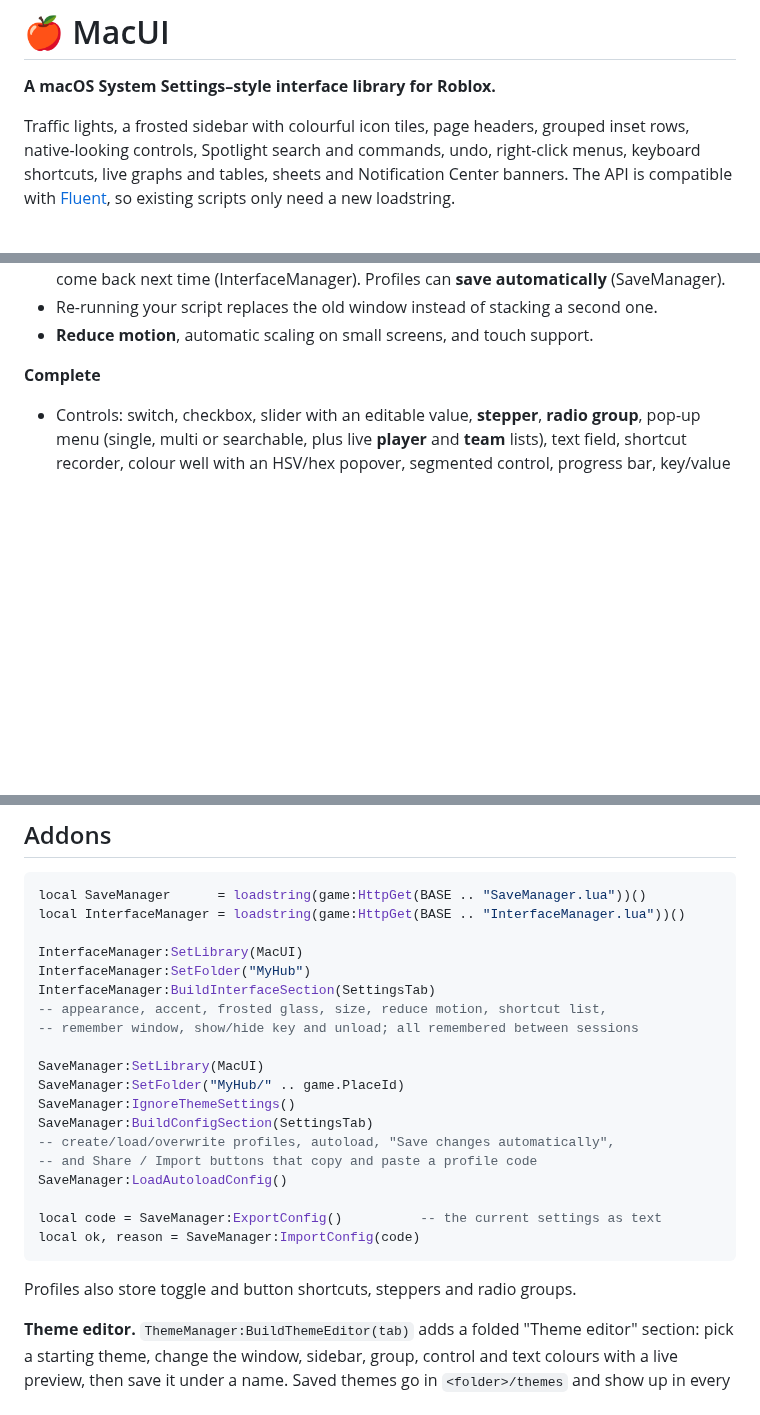
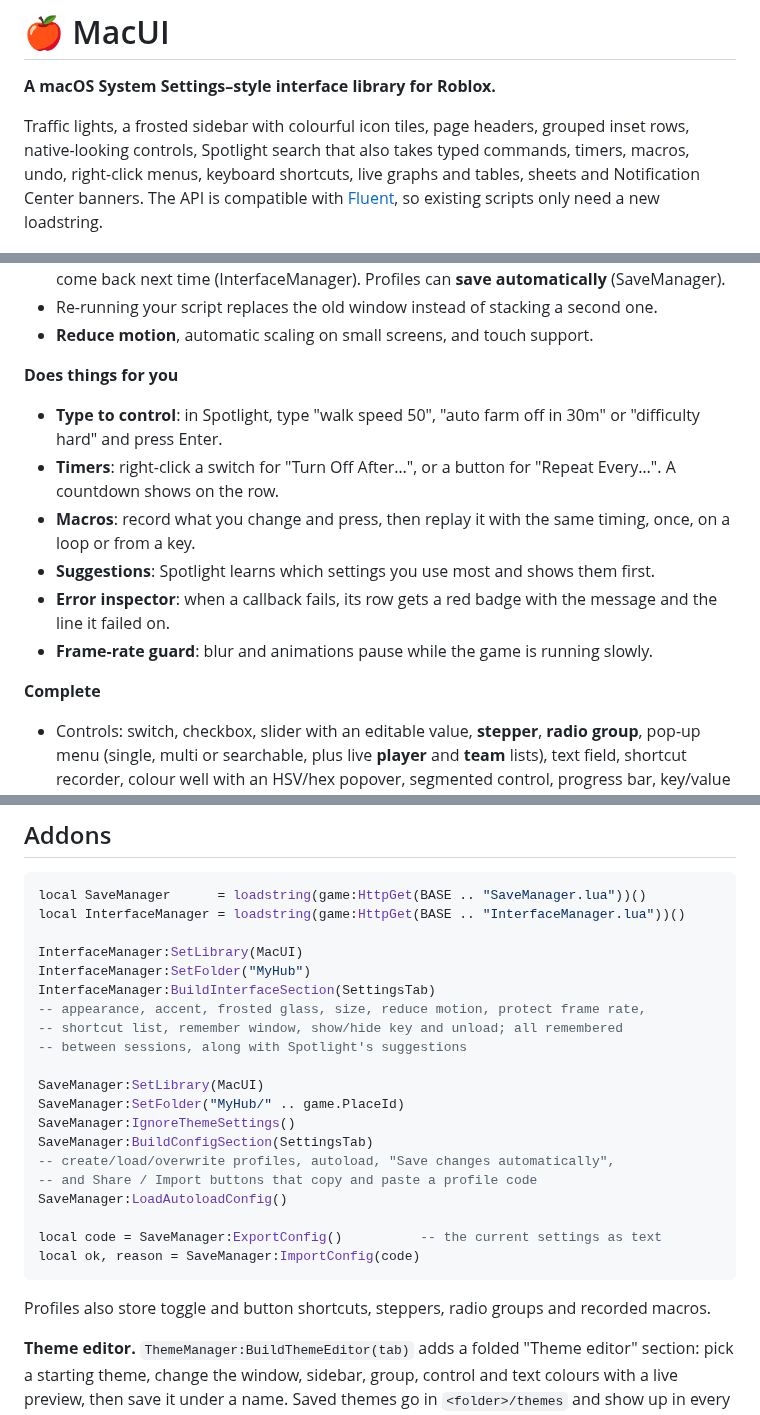
Before and after one commit to Kiwzu/Mac-OS-UI-LUA, a Markdown page: README.md, 3 parts joined by grey strips. Rendered like a GitHub page; blank space fills up the shorter version.

````diff
--- a/README.md
+++ b/README.md
@@ -2,7 +2,7 @@
 
 **A macOS System Settings–style interface library for Roblox.**
 
-Traffic lights, a frosted sidebar with colourful icon tiles, page headers, grouped inset rows, native-looking controls, Spotlight search and commands, undo, right-click menus, keyboard shortcuts, live graphs and tables, sheets and Notification Center banners. The API is compatible with [Fluent](https://github.com/dawid-scripts/Fluent), so existing scripts only need a new loadstring.
+Traffic lights, a frosted sidebar with colourful icon tiles, page headers, grouped inset rows, native-looking controls, Spotlight search that also takes typed commands, timers, macros, undo, right-click menus, keyboard shortcuts, live graphs and tables, sheets and Notification Center banners. The API is compatible with [Fluent](https://github.com/dawid-scripts/Fluent), so existing scripts only need a new loadstring.
 
 ![MacUI dark](assets/preview-dark.png)
 
@@ -37,6 +39,14 @@ Traffic lights, a frosted sidebar with colourful icon tiles, page headers, group
 - **Remembers itself**: window position, size, page, theme, accent, scale and frosted glass come back next time (InterfaceManager). Profiles can **save automatically** (SaveManager).
 - Re-running your script replaces the old window instead of stacking a second one.
 - **Reduce motion**, automatic scaling on small screens, and touch support.
+
+**Does things for you**
+- **Type to control**: in Spotlight, type "walk speed 50", "auto farm off in 30m" or "difficulty hard" and press Enter.
+- **Timers**: right-click a switch for "Turn Off After…", or a button for "Repeat Every…". A countdown shows on the row.
+- **Macros**: record what you change and press, then replay it with the same timing, once, on a loop or from a key.
+- **Suggestions**: Spotlight learns which settings you use most and shows them first.
+- **Error inspector**: when a callback fails, its row gets a red badge with the message and the line it failed on.
+- **Frame-rate guard**: blur and animations pause while the game is running slowly.
 
 **Complete**
 - Controls: switch, checkbox, slider with an editable value, **stepper**, **radio group**, pop-up menu (single, multi or searchable, plus live **player** and **team** lists), text field, shortcut recorder, colour well with an HSV/hex popover, segmented control, progress bar, key/value label, paragraph, **code block** with a copy button, **image**, and push buttons.
@@ -334,8 +410,9 @@ local InterfaceManager = loadstring(game:HttpGet(BASE .. "InterfaceManager.lua")
 InterfaceManager:SetLibrary(MacUI)
 InterfaceManager:SetFolder("MyHub")
 InterfaceManager:BuildInterfaceSection(SettingsTab)
--- appearance, accent, frosted glass, size, reduce motion, shortcut list,
--- remember window, show/hide key and unload; all remembered between sessions
+-- appearance, accent, frosted glass, size, reduce motion, protect frame rate,
+-- shortcut list, remember window, show/hide key and unload; all remembered
+-- between sessions, along with Spotlight's suggestions
 
 SaveManager:SetLibrary(MacUI)
 SaveManager:SetFolder("MyHub/" .. game.PlaceId)
@@ -349,7 +426,7 @@ local code = SaveManager:ExportConfig()          -- the current settings as text
 local ok, reason = SaveManager:ImportConfig(code)
 ```
 
-Profiles also store toggle and button shortcuts, steppers and radio groups.
+Profiles also store toggle and button shortcuts, steppers, radio groups and recorded macros.
 
 **Theme editor.** `ThemeManager:BuildThemeEditor(tab)` adds a folded "Theme editor" section: pick a starting theme, change the window, sidebar, group, control and text colours with a live preview, then save it under a name. Saved themes go in `<folder>/themes` and show up in every theme menu. Load them before building the Interface section, so its theme picker is built with them:
 
````
Also changed, not shown: other parts of README.md (+72 -4 lines), assets/preview-commands.png, assets/preview-error-inspector.png (added), assets/preview-spotlight.png, assets/preview-timers-macros.png (added), assets/preview-type-to-control.png (added), 4 other files.
